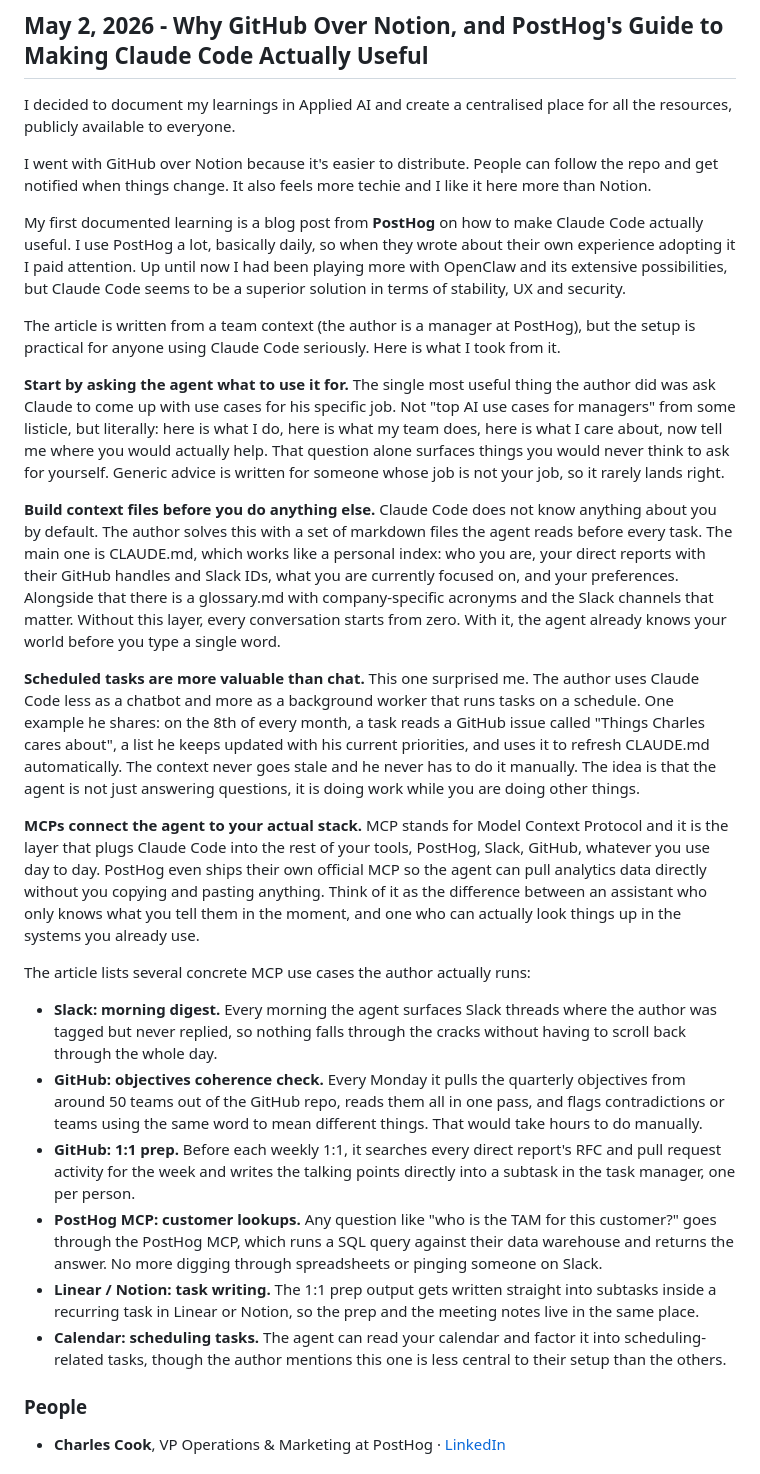
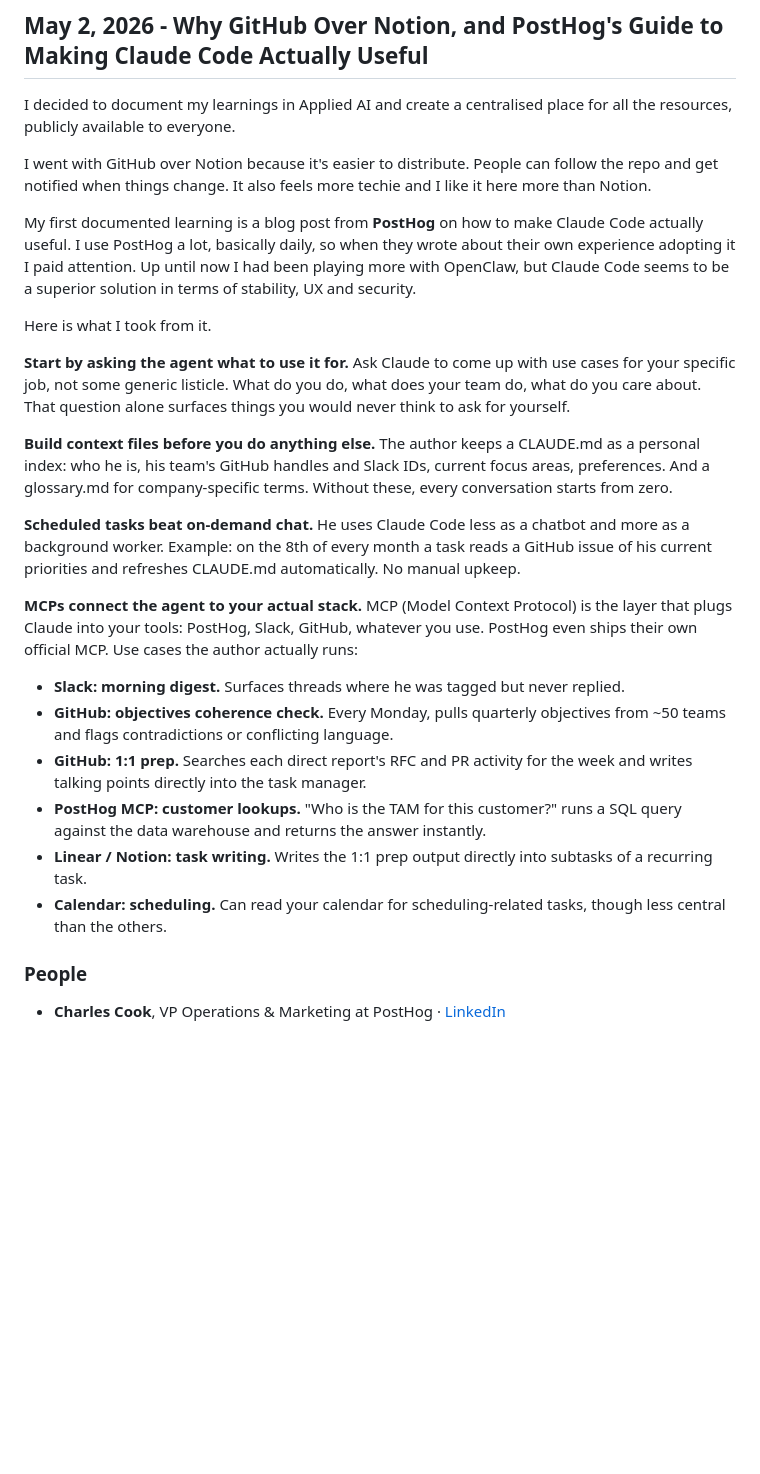
Before and after one commit to IR-DAN/Applied-AI-Learning-Journey, a Markdown page: DIARY.md, the part around the change. Drawn GitHub-style; blank space fills up the shorter version.

Commit message:
Lighten May 2 entry: trim bold sections and MCP bullets
https://claude.ai/code/session_014HFJiSqu21BrnTs7i4EJj1

```diff
--- a/DIARY.md
+++ b/DIARY.md
@@ -20,26 +20,24 @@ I decided to document my learnings in Applied AI and create a centralised place
 
 I went with GitHub over Notion because it's easier to distribute. People can follow the repo and get notified when things change. It also feels more techie and I like it here more than Notion.
 
-My first documented learning is a blog post from **PostHog** on how to make Claude Code actually useful. I use PostHog a lot, basically daily, so when they wrote about their own experience adopting it I paid attention. Up until now I had been playing more with OpenClaw and its extensive possibilities, but Claude Code seems to be a superior solution in terms of stability, UX and security.
+My first documented learning is a blog post from **PostHog** on how to make Claude Code actually useful. I use PostHog a lot, basically daily, so when they wrote about their own experience adopting it I paid attention. Up until now I had been playing more with OpenClaw, but Claude Code seems to be a superior solution in terms of stability, UX and security.
 
-The article is written from a team context (the author is a manager at PostHog), but the setup is practical for anyone using Claude Code seriously. Here is what I took from it.
+Here is what I took from it.
 
-**Start by asking the agent what to use it for.** The single most useful thing the author did was ask Claude to come up with use cases for his specific job. Not "top AI use cases for managers" from some listicle, but literally: here is what I do, here is what my team does, here is what I care about, now tell me where you would actually help. That question alone surfaces things you would never think to ask for yourself. Generic advice is written for someone whose job is not your job, so it rarely lands right.
+**Start by asking the agent what to use it for.** Ask Claude to come up with use cases for your specific job, not some generic listicle. What do you do, what does your team do, what do you care about. That question alone surfaces things you would never think to ask for yourself.
 
-**Build context files before you do anything else.** Claude Code does not know anything about you by default. The author solves this with a set of markdown files the agent reads before every task. The main one is CLAUDE.md, which works like a personal index: who you are, your direct reports with their GitHub handles and Slack IDs, what you are currently focused on, and your preferences. Alongside that there is a glossary.md with company-specific acronyms and the Slack channels that matter. Without this layer, every conversation starts from zero. With it, the agent already knows your world before you type a single word.
+**Build context files before you do anything else.** The author keeps a CLAUDE.md as a personal index: who he is, his team's GitHub handles and Slack IDs, current focus areas, preferences. And a glossary.md for company-specific terms. Without these, every conversation starts from zero.
 
-**Scheduled tasks are more valuable than chat.** This one surprised me. The author uses Claude Code less as a chatbot and more as a background worker that runs tasks on a schedule. One example he shares: on the 8th of every month, a task reads a GitHub issue called "Things Charles cares about", a list he keeps updated with his current priorities, and uses it to refresh CLAUDE.md automatically. The context never goes stale and he never has to do it manually. The idea is that the agent is not just answering questions, it is doing work while you are doing other things.
+**Scheduled tasks beat on-demand chat.** He uses Claude Code less as a chatbot and more as a background worker. Example: on the 8th of every month a task reads a GitHub issue of his current priorities and refreshes CLAUDE.md automatically. No manual upkeep.
 
-**MCPs connect the agent to your actual stack.** MCP stands for Model Context Protocol and it is the layer that plugs Claude Code into the rest of your tools, PostHog, Slack, GitHub, whatever you use day to day. PostHog even ships their own official MCP so the agent can pull analytics data directly without you copying and pasting anything. Think of it as the difference between an assistant who only knows what you tell them in the moment, and one who can actually look things up in the systems you already use.
+**MCPs connect the agent to your actual stack.** MCP (Model Context Protocol) is the layer that plugs Claude into your tools: PostHog, Slack, GitHub, whatever you use. PostHog even ships their own official MCP. Use cases the author actually runs:
 
-The article lists several concrete MCP use cases the author actually runs:
-
-- **Slack: morning digest.** Every morning the agent surfaces Slack threads where the author was tagged but never replied, so nothing falls through the cracks without having to scroll back through the whole day.
-- **GitHub: objectives coherence check.** Every Monday it pulls the quarterly objectives from around 50 teams out of the GitHub repo, reads them all in one pass, and flags contradictions or teams using the same word to mean different things. That would take hours to do manually.
-- **GitHub: 1:1 prep.** Before each weekly 1:1, it searches every direct report's RFC and pull request activity for the week and writes the talking points directly into a subtask in the task manager, one per person.
-- **PostHog MCP: customer lookups.** Any question like "who is the TAM for this customer?" goes through the PostHog MCP, which runs a SQL query against their data warehouse and returns the answer. No more digging through spreadsheets or pinging someone on Slack.
-- **Linear / Notion: task writing.** The 1:1 prep output gets written straight into subtasks inside a recurring task in Linear or Notion, so the prep and the meeting notes live in the same place.
-- **Calendar: scheduling tasks.** The agent can read your calendar and factor it into scheduling-related tasks, though the author mentions this one is less central to their setup than the others.
+- **Slack: morning digest.** Surfaces threads where he was tagged but never replied.
+- **GitHub: objectives coherence check.** Every Monday, pulls quarterly objectives from ~50 teams and flags contradictions or conflicting language.
+- **GitHub: 1:1 prep.** Searches each direct report's RFC and PR activity for the week and writes talking points directly into the task manager.
+- **PostHog MCP: customer lookups.** "Who is the TAM for this customer?" runs a SQL query against the data warehouse and returns the answer instantly.
+- **Linear / Notion: task writing.** Writes the 1:1 prep output directly into subtasks of a recurring task.
+- **Calendar: scheduling.** Can read your calendar for scheduling-related tasks, though less central than the others.
 
 ### People
 
```
